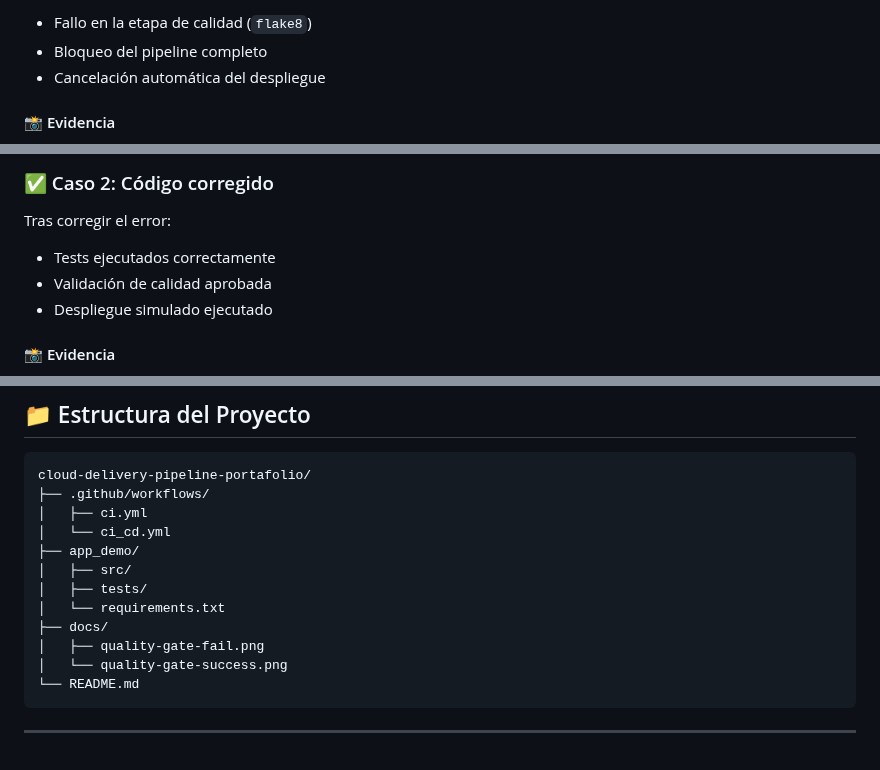
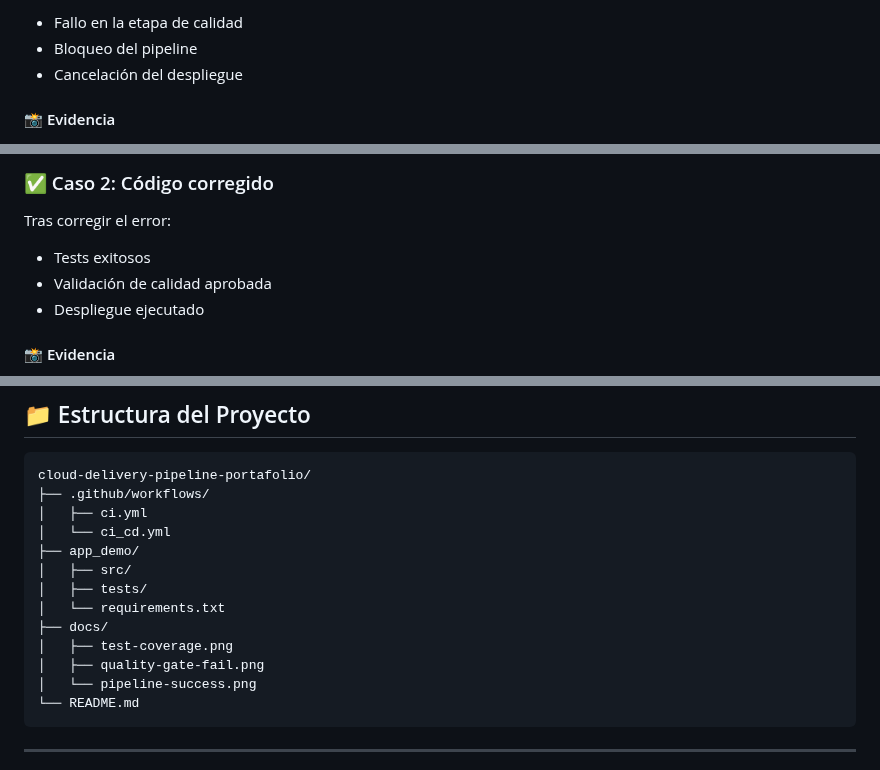
Before and after one commit to vermaldonado-ia/cloud-delivery-pipeline-portafolio, a Markdown page: README.md, 3 parts joined by grey strips. GitHub-like rendering.

````diff
--- a/README.md
+++ b/README.md
@@ -72,7 +86,7 @@ Se introdujo intencionalmente un error en el código (`variable no definida`), p
 
-* Fallo en la etapa de calidad (`flake8`)
-* Bloqueo del pipeline completo
-* Cancelación automática del despliegue
+* Fallo en la etapa de calidad
+* Bloqueo del pipeline
+* Cancelación del despliegue
 
 #### 📸 Evidencia
 
@@ -84,9 +98,9 @@ Se introdujo intencionalmente un error en el código (`variable no definida`), p
 
 Tras corregir el error:
 
-* Tests ejecutados correctamente
+* Tests exitosos
 * Validación de calidad aprobada
-* Despliegue simulado ejecutado
+* Despliegue ejecutado
 
 #### 📸 Evidencia
 
@@ -139,8 +161,9 @@ cloud-delivery-pipeline-portafolio/
 │   ├── tests/
 │   └── requirements.txt
 ├── docs/
+│   ├── test-coverage.png
 │   ├── quality-gate-fail.png
-│   └── quality-gate-success.png
+│   └── pipeline-success.png
 └── README.md
 ```
 
````
Also changed, not shown: other parts of README.md (+38 -16 lines).
